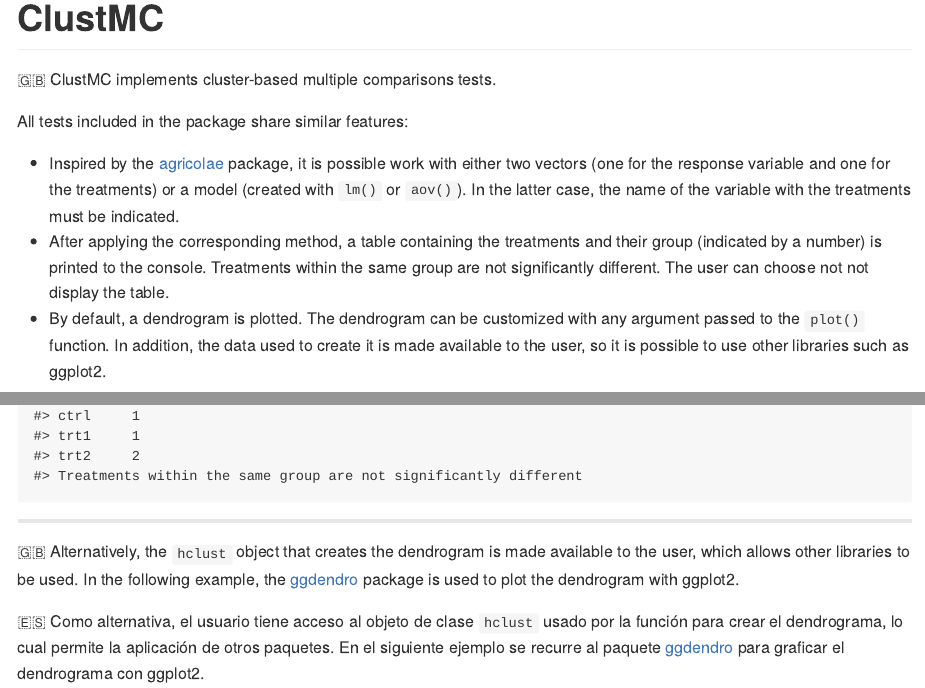
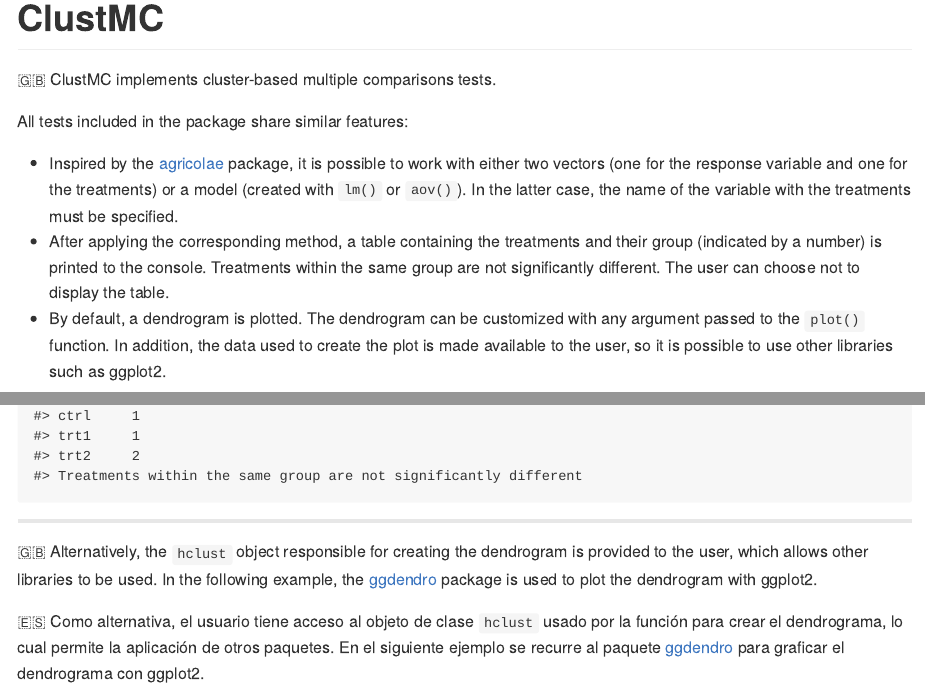
Before and after one commit to SGS2000/ClustMC, an R Markdown document (README.Rmd): the page in a window 1100 px wide, from its top, and a second part further down, joined at a grey line. The pictures show the output file README.md that the author committed with the source, drawn offline in the style of GitHub; badge pictures from the web are left out.

Commit message:
Correcciones ortográficas / Eliminando archivos innecesarios

```diff
--- a/README.Rmd
+++ b/README.Rmd
@@ -25,9 +25,9 @@
 
 All tests included in the package share similar features:
 
--   Inspired by the [agricolae](https://myaseen208.com/agricolae/) package, it is possible work with either two vectors (one for the response variable and one for the treatments) or a model (created with `lm()` or `aov()`). In the latter case, the name of the variable with the treatments must be indicated.
--   After applying the corresponding method, a table containing the treatments and their group (indicated by a number) is printed to the console. Treatments within the same group are not significantly different. The user can choose not not display the table.
--   By default, a dendrogram is plotted. The dendrogram can be customized with any argument passed to the `plot()` function. In addition, the data used to create it is made available to the user, so it is possible to use other libraries such as ggplot2.
+-   Inspired by the [agricolae](https://myaseen208.com/agricolae/) package, it is possible to work with either two vectors (one for the response variable and one for the treatments) or a model (created with `lm()` or `aov()`). In the latter case, the name of the variable with the treatments must be specified.
+-   After applying the corresponding method, a table containing the treatments and their group (indicated by a number) is printed to the console. Treatments within the same group are not significantly different. The user can choose not to display the table.
+-   By default, a dendrogram is plotted. The dendrogram can be customized with any argument passed to the `plot()` function. In addition, the data used to create the plot is made available to the user, so it is possible to use other libraries such as ggplot2.
 
 ------------------------------------------------------------------------
 
@@ -107,7 +107,7 @@
 
 ------------------------------------------------------------------------
 
-🇬🇧 Alternatively, the `hclust` object that creates the dendrogram is made available to the user, which allows other libraries to be used. In the following example, the [ggdendro](https://andrie.github.io/ggdendro/) package is used to plot the dendrogram with ggplot2.
+🇬🇧 Alternatively, the `hclust` object responsible for creating the dendrogram is provided to the user, which allows other libraries to be used. In the following example, the [ggdendro](https://andrie.github.io/ggdendro/) package is used to plot the dendrogram with ggplot2.
 
 🇪🇸 Como alternativa, el usuario tiene acceso al objeto de clase `hclust` usado por la función para crear el dendrograma, lo cual permite la aplicación de otros paquetes. En el siguiente ejemplo se recurre al paquete [ggdendro](https://andrie.github.io/ggdendro/) para graficar el dendrograma con ggplot2.
 
```
Also changed, not shown: README.md, 2 other files.
